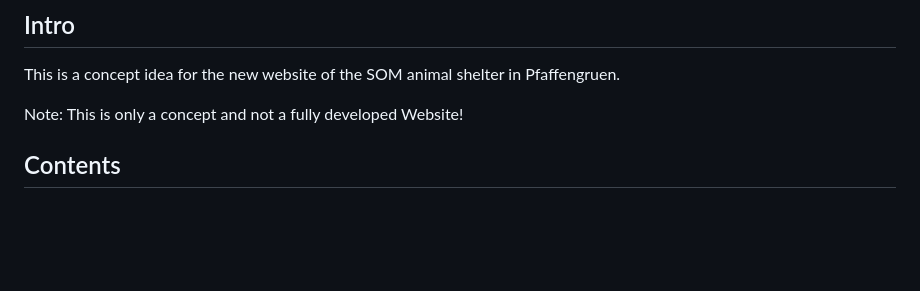
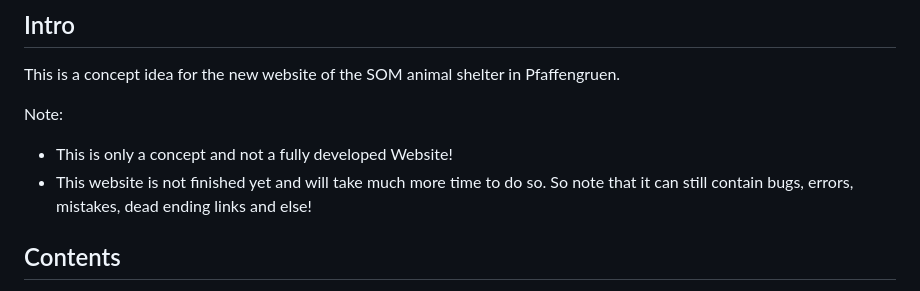
Before and after one commit to Jonah-Eb/Concept-Webdesign_Tierschutzverein-SOM-e.V., a Markdown page: README.md, the part around the change. GitHub-like rendering; blank space fills up the shorter version.

```diff
--- a/README.md
+++ b/README.md
@@ -24,7 +24,8 @@
 This is a concept idea for the new website of the SOM animal shelter in Pfaffengruen.
 
 Note:
-This is only a concept and not a fully developed Website!
+- This is only a concept and not a fully developed Website!
+- This website is not finished yet and will take much more time to do so. So note that it can still contain bugs, errors, mistakes, dead ending links and else!
 
 ## Contents
 
```
